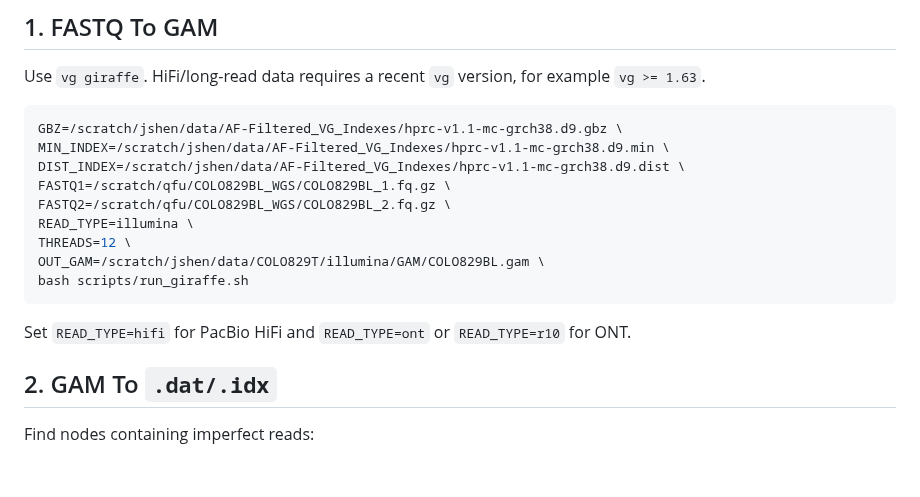
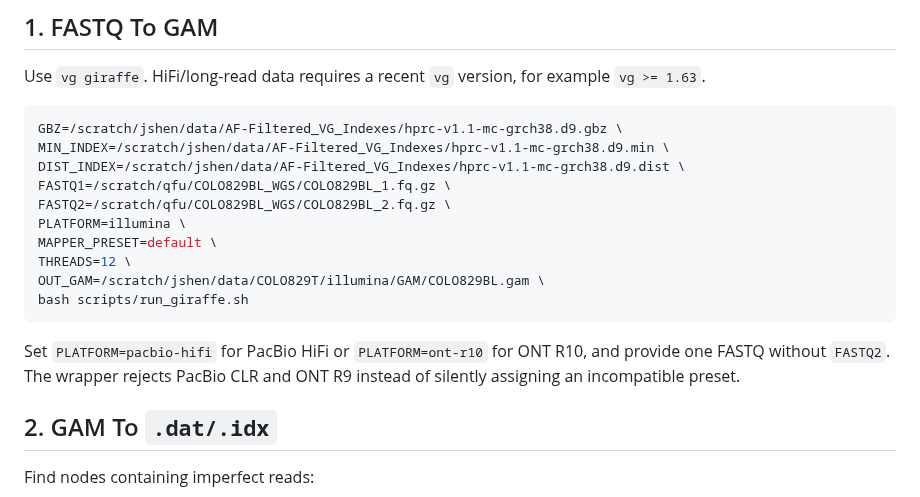
Before and after one commit to Jiawei-Shen/Pansoma, a Markdown page: docs/pipeline.md, the part around the change. GitHub-like rendering; blank space fills up the shorter version.

````diff
--- a/docs/pipeline.md
+++ b/docs/pipeline.md
@@ -12,13 +12,16 @@ MIN_INDEX=/scratch/jshen/data/AF-Filtered_VG_Indexes/hprc-v1.1-mc-grch38.d9.min
 DIST_INDEX=/scratch/jshen/data/AF-Filtered_VG_Indexes/hprc-v1.1-mc-grch38.d9.dist \
 FASTQ1=/scratch/qfu/COLO829BL_WGS/COLO829BL_1.fq.gz \
 FASTQ2=/scratch/qfu/COLO829BL_WGS/COLO829BL_2.fq.gz \
-READ_TYPE=illumina \
+PLATFORM=illumina \
+MAPPER_PRESET=default \
 THREADS=12 \
 OUT_GAM=/scratch/jshen/data/COLO829T/illumina/GAM/COLO829BL.gam \
 bash scripts/run_giraffe.sh
 ```
 
-Set `READ_TYPE=hifi` for PacBio HiFi and `READ_TYPE=ont` or `READ_TYPE=r10` for ONT.
+Set `PLATFORM=pacbio-hifi` for PacBio HiFi or `PLATFORM=ont-r10` for
+ONT R10, and provide one FASTQ without `FASTQ2`. The wrapper rejects PacBio
+CLR and ONT R9 instead of silently assigning an incompatible preset.
 
 ## 2. GAM To `.dat/.idx`
 
````
Also changed, not shown: README.md (+37 -6 lines), docs/docker.md (added, +215 -0 lines), docs/platform_support.md (added, +70 -0 lines), figures/Pansoma_Fig1.png (added), 9 other files.
